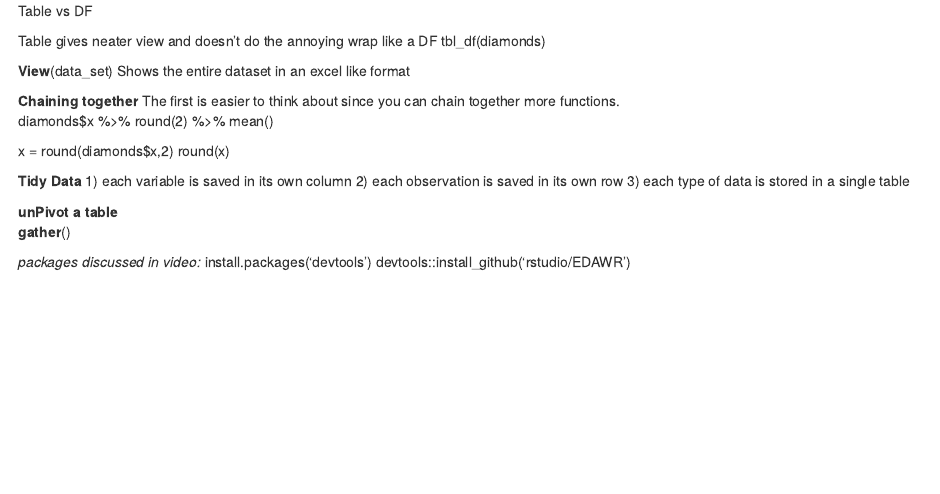
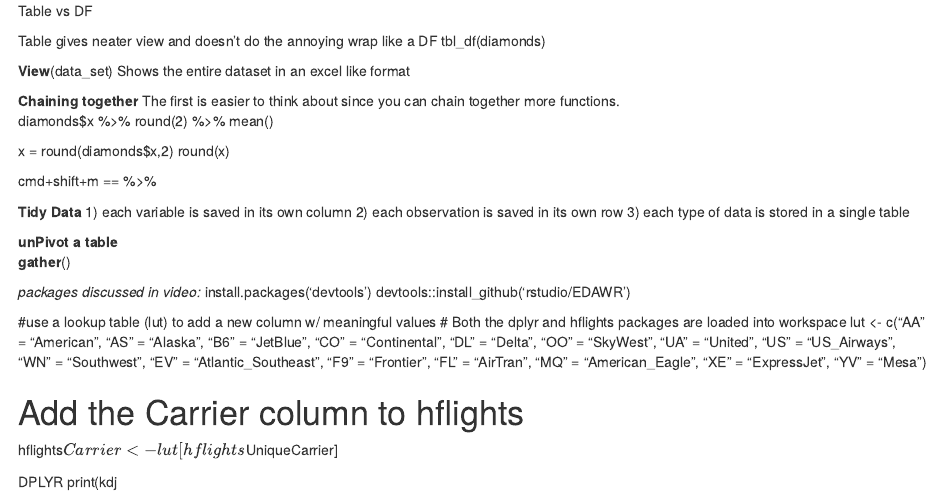
Before and after one commit to bjkean/data_wrangling, an R Markdown document (wrangling.Rmd): the page in a window 1100 px wide, from its top. Rendered offline with R 4.5, knitr and Pandoc, with nearby package versions.

Commit message:
more commits

```diff
--- a/wrangling.Rmd
+++ b/wrangling.Rmd
@@ -14,6 +14,8 @@ diamonds$x %>%
 x = round(diamonds$x,2)
 round(x)
 
+cmd+shift+m == %>%
+
 **Tidy Data**
 1) each variable is saved in its own column
 2) each observation is saved in its own row
@@ -26,3 +28,16 @@ round(x)
 *packages discussed in video:*
 install.packages('devtools')
 devtools::install_github('rstudio/EDAWR')
+
+#use a lookup table (lut) to add a new column w/ meaningful values
+# Both the dplyr and hflights packages are loaded into workspace
+lut <- c("AA" = "American", "AS" = "Alaska", "B6" = "JetBlue", "CO" = "Continental",
+         "DL" = "Delta", "OO" = "SkyWest", "UA" = "United", "US" = "US_Airways",
+         "WN" = "Southwest", "EV" = "Atlantic_Southeast", "F9" = "Frontier",
+         "FL" = "AirTran", "MQ" = "American_Eagle", "XE" = "ExpressJet", "YV" = "Mesa")
+
+# Add the Carrier column to hflights
+hflights$Carrier <- lut[hflights$UniqueCarrier]
+
+DPLYR
+print(kdj
```
Also changed, not shown: Ingesting Data.Rmd (line endings or trailing spaces).
